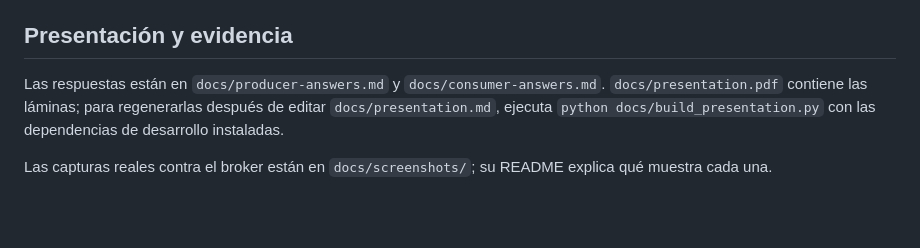
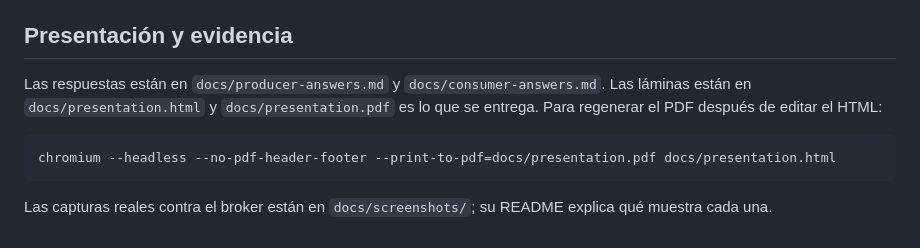
Before and after one commit to ecarcamo/IoT-Estacion-Meteorologica, a Markdown page: README.md, the part around the change. Drawn GitHub-style; blank space fills up the shorter version.

Commit message:
Presentación rehecha en HTML con texto reescrito y evidencia de 3.4

````diff
--- a/README.md
+++ b/README.md
@@ -42,9 +42,12 @@ No publiques `.env`: SASL_PLAINTEXT autentica, pero no cifra la conexión.
 ## Presentación y evidencia
 
 Las respuestas están en `docs/producer-answers.md` y `docs/consumer-answers.md`.
-`docs/presentation.pdf` contiene las láminas; para regenerarlas después de editar
-`docs/presentation.md`, ejecuta `python docs/build_presentation.py` con las
-dependencias de desarrollo instaladas.
+Las láminas están en `docs/presentation.html` y `docs/presentation.pdf` es lo que
+se entrega. Para regenerar el PDF después de editar el HTML:
+
+```bash
+chromium --headless --no-pdf-header-footer --print-to-pdf=docs/presentation.pdf docs/presentation.html
+```
 
 Las capturas reales contra el broker están en `docs/screenshots/`; su README
 explica qué muestra cada una.
````
Also changed, not shown: docs/presentation.md (deleted, +0 -107 lines), docs/screenshots/README.md (+1 -0 lines), docs/screenshots/live-consumer-offsets-20-29.png (added), 4 other files.
